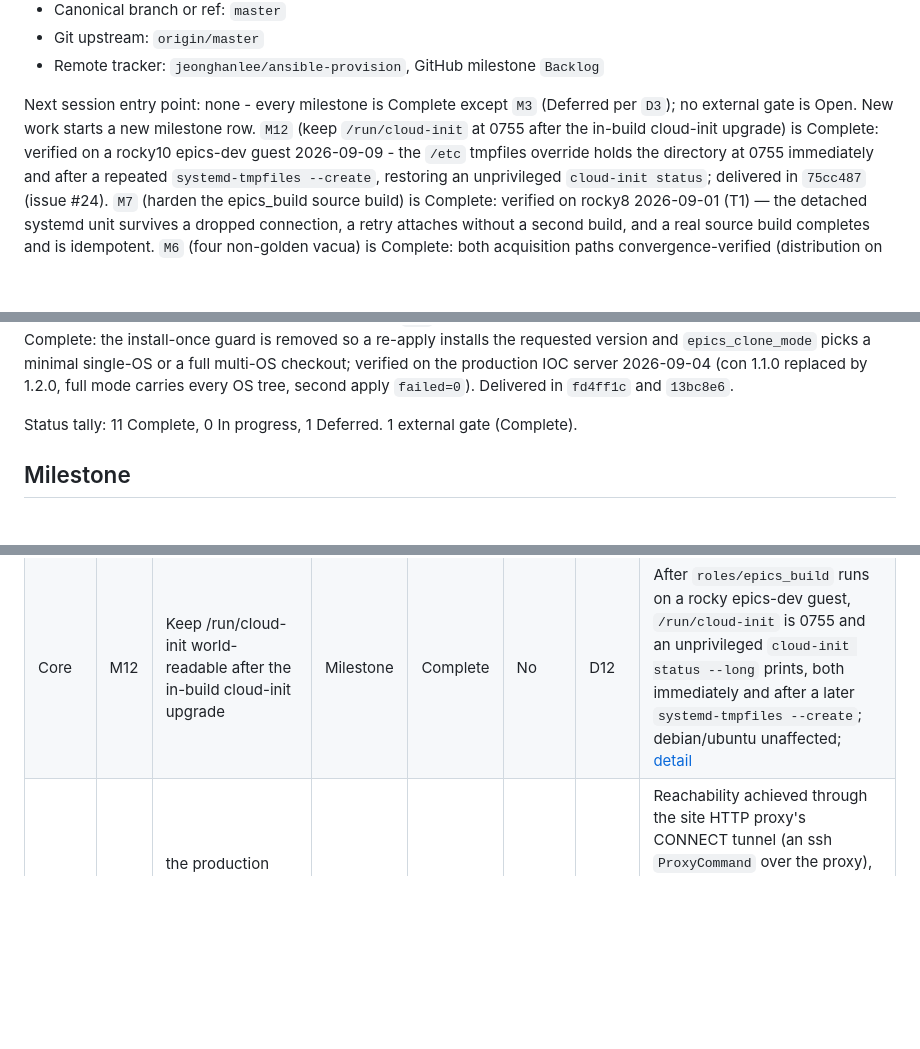
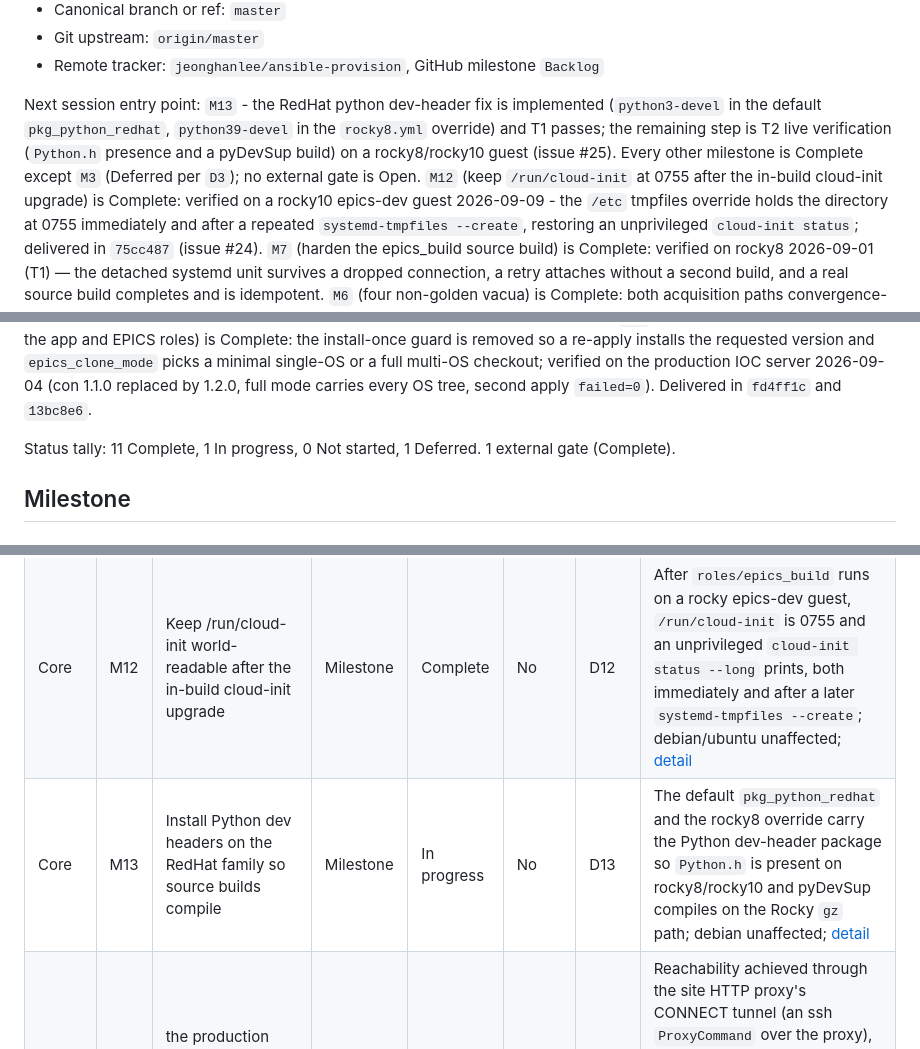
Before and after one commit to jeonghanlee/ansible-provision, a Markdown page: docs/milestone-38560eb.md, 3 parts joined by grey strips. Rendered like a GitHub page; blank space fills up the shorter version.

Commit message:
Register M13 for the RedHat python dev-header gap

```diff
--- a/docs/milestone-38560eb.md
+++ b/docs/milestone-38560eb.md
@@ -31,9 +31,12 @@ was confirmed (`jeonghanlee/EPICS-env#63`), so Ubuntu 26 now passes as well
 - Git upstream: `origin/master`
 - Remote tracker: `jeonghanlee/ansible-provision`, GitHub milestone `Backlog`
 
-Next session entry point: none - every milestone is Complete except `M3`
-(Deferred per `D3`); no external gate is Open. New work starts a new milestone
-row. `M12` (keep `/run/cloud-init` at 0755 after the in-build cloud-init upgrade)
+Next session entry point: `M13` - the RedHat python dev-header fix is implemented
+(`python3-devel` in the default `pkg_python_redhat`, `python39-devel` in the
+`rocky8.yml` override) and T1 passes; the remaining step is T2 live verification
+(`Python.h` presence and a pyDevSup build) on a rocky8/rocky10 guest (issue #25). Every other milestone
+is Complete except `M3` (Deferred per `D3`); no external gate is Open. `M12` (keep
+`/run/cloud-init` at 0755 after the in-build cloud-init upgrade)
 is Complete: verified on a rocky10 epics-dev guest 2026-09-09 - the `/etc`
 tmpfiles override holds the directory at 0755 immediately and after a repeated
 `systemd-tmpfiles --create`, restoring an unprivileged `cloud-init status`;
@@ -71,7 +74,7 @@ verified on the production IOC server 2026-09-04 (con 1.1.0 replaced by 1.2.0,
 full mode carries every OS tree, second apply `failed=0`). Delivered in
 `fd4ff1c` and `13bc8e6`.
 
-Status tally: 11 Complete, 0 In progress, 1 Deferred. 1 external gate (Complete).
+Status tally: 11 Complete, 1 In progress, 0 Not started, 1 Deferred. 1 external gate (Complete).
 
 ## Milestone
 
@@ -91,6 +94,7 @@ Status tally: 11 Complete, 0 In progress, 1 Deferred. 1 external gate (Complete)
 | Core | M10 | Route EPICS firewall ports to per-service zones on a multi-homed IOC server | Milestone | Complete | No | D10 | `roles/epics` opens the CA and PVA port sets each in a site-configurable firewalld zone (empty keeps the default zone), validates the zone exists, and carries the protocol-correct port set; verified on the production IOC server 2026-09-03 (second apply `failed=0`, PVA zone carries UDP 5075); [detail](#m10---route-epics-firewall-ports-to-per-service-zones-on-a-multi-homed-ioc-server) |
 | Core | M11 | Install the requested version in the app and EPICS roles | Milestone | Complete | No | D11 | The con/procServ/conserver and EPICS roles drop the install-once guard and install the requested version on every apply (EPICS re-checks out the tag; `epics_clone_mode` picks minimal single-OS or full multi-OS); verified on the production IOC server 2026-09-04 (con 1.1.0 replaced by 1.2.0, full mode carries every OS tree, second apply `failed=0`); delivered in `fd4ff1c`/`13bc8e6`; [detail](#m11---install-the-requested-version-in-the-app-and-epics-roles) |
 | Core | M12 | Keep /run/cloud-init world-readable after the in-build cloud-init upgrade | Milestone | Complete | No | D12 | After `roles/epics_build` runs on a rocky epics-dev guest, `/run/cloud-init` is 0755 and an unprivileged `cloud-init status --long` prints, both immediately and after a later `systemd-tmpfiles --create`; debian/ubuntu unaffected; [detail](#m12---keep-runcloud-init-world-readable-after-the-in-build-cloud-init-upgrade) |
+| Core | M13 | Install Python dev headers on the RedHat family so source builds compile | Milestone | In progress | No | D13 | The default `pkg_python_redhat` and the rocky8 override carry the Python dev-header package so `Python.h` is present on rocky8/rocky10 and pyDevSup compiles on the Rocky `gz` path; debian unaffected; [detail](#m13---install-python-dev-headers-on-the-redhat-family-so-source-builds-compile) |
 | Gate | G1 | the production IOC server reaches the internal git host | External gate | Complete | No | | Reachability achieved through the site HTTP proxy's CONNECT tunnel (an ssh `ProxyCommand` over the proxy), not a firewall whitelist: the owner's key authenticates and `git ls-remote` returns the refs; confirmed 2026-09-03 by the successful iocserver clone (M4/T2) |
 
 ### Decisions
```
Also changed, not shown: other parts of docs/milestone-38560eb.md (+72 -0 lines).
